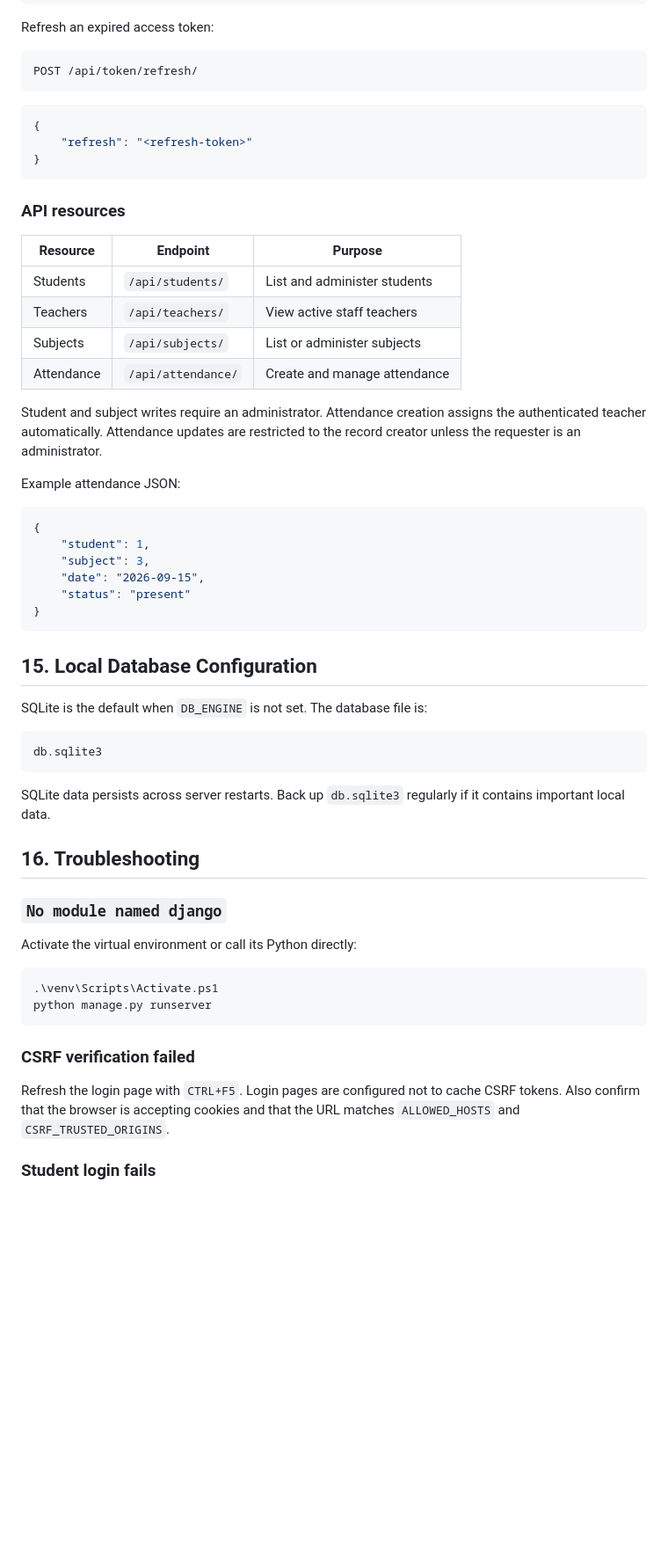
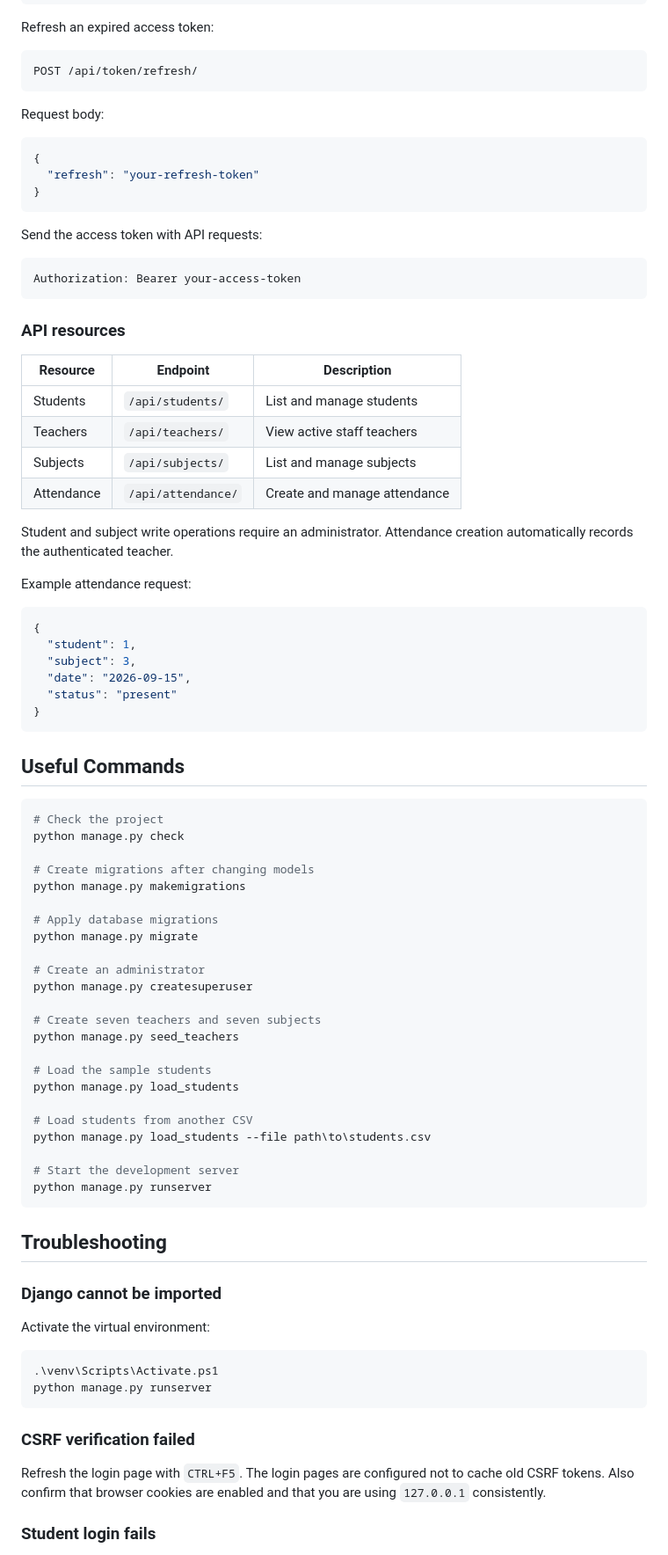
Before and after one commit to subham-patel/attendance_management, a Markdown page: README.md, the part around one of its changes. Shown at 88% size. Rendered like a GitHub page; blank space fills up the shorter version.

````diff
--- a/README.md
+++ b/README.md
@@ -321,49 +376,75 @@ Refresh an expired access token:
 POST /api/token/refresh/
 ```
 
+Request body:
+
 ```json
 {
-	"refresh": "<refresh-token>"
+  "refresh": "your-refresh-token"
 }
+```
+
+Send the access token with API requests:
+
+```text
+Authorization: Bearer your-access-token
 ```
 
 ### API resources
 
-| Resource | Endpoint | Purpose |
+| Resource | Endpoint | Description |
 | --- | --- | --- |
-| Students | `/api/students/` | List and administer students |
+| Students | `/api/students/` | List and manage students |
 | Teachers | `/api/teachers/` | View active staff teachers |
-| Subjects | `/api/subjects/` | List or administer subjects |
+| Subjects | `/api/subjects/` | List and manage subjects |
 | Attendance | `/api/attendance/` | Create and manage attendance |
 
-Student and subject writes require an administrator. Attendance creation assigns the authenticated teacher automatically. Attendance updates are restricted to the record creator unless the requester is an administrator.
+Student and subject write operations require an administrator. Attendance creation automatically records the authenticated teacher.
 
-Example attendance JSON:
+Example attendance request:
 
 ```json
 {
-	"student": 1,
-	"subject": 3,
-	"date": "2026-09-15",
-	"status": "present"
+  "student": 1,
+  "subject": 3,
+  "date": "2026-09-15",
+  "status": "present"
 }
 ```
 
-## 15. Local Database Configuration
+## Useful Commands
 
-SQLite is the default when `DB_ENGINE` is not set. The database file is:
+```powershell
+# Check the project
+python manage.py check
 
-```text
-db.sqlite3
+# Create migrations after changing models
+python manage.py makemigrations
+
+# Apply database migrations
+python manage.py migrate
+
+# Create an administrator
+python manage.py createsuperuser
+
+# Create seven teachers and seven subjects
+python manage.py seed_teachers
+
+# Load the sample students
+python manage.py load_students
+
+# Load students from another CSV
+python manage.py load_students --file path\to\students.csv
+
+# Start the development server
+python manage.py runserver
 ```
 
-SQLite data persists across server restarts. Back up `db.sqlite3` regularly if it contains important local data.
+## Troubleshooting
 
-## 16. Troubleshooting
+### Django cannot be imported
 
-### `No module named django`
-
-Activate the virtual environment or call its Python directly:
+Activate the virtual environment:
 
 ```powershell
 .\venv\Scripts\Activate.ps1
@@ -372,7 +453,7 @@ python manage.py runserver
 
 ### CSRF verification failed
 
-Refresh the login page with `CTRL+F5`. Login pages are configured not to cache CSRF tokens. Also confirm that the browser is accepting cookies and that the URL matches `ALLOWED_HOSTS` and `CSRF_TRUSTED_ORIGINS`.
+Refresh the login page with `CTRL+F5`. The login pages are configured not to cache old CSRF tokens. Also confirm that browser cookies are enabled and that you are using `127.0.0.1` consistently.
 
 ### Student login fails
 
````
Also changed, not shown: other parts of README.md (+232 -192 lines).
